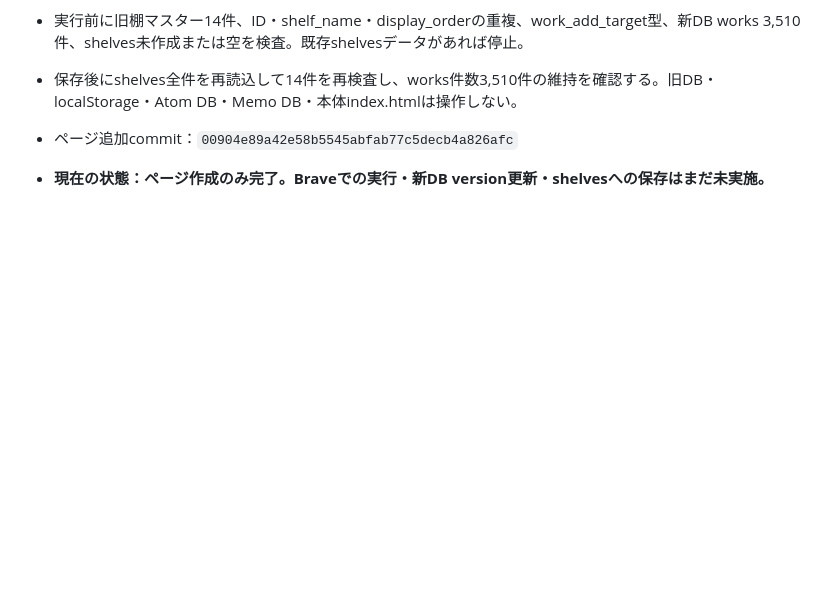
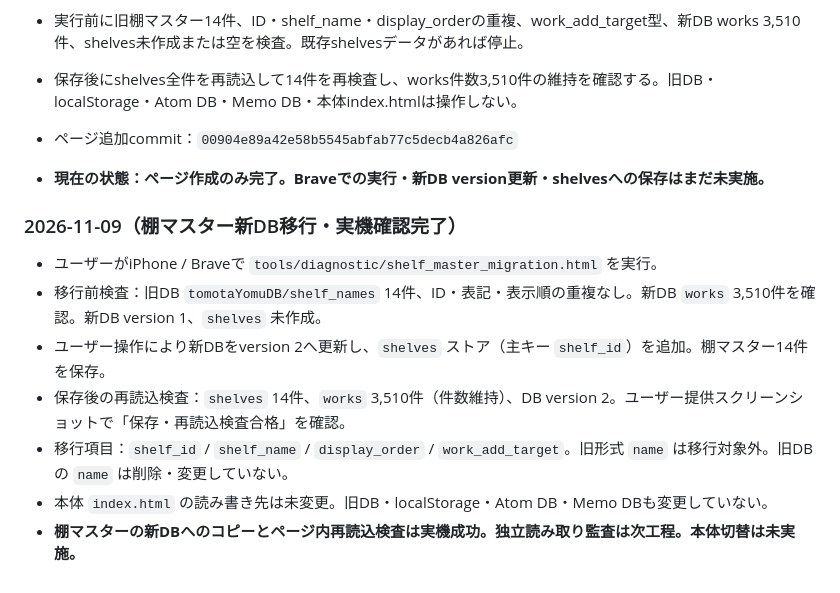
Before and after one commit to tomotaday/tomotayomu, a Markdown page: docs/data-migration-log.md, the part around the change. Rendered like a GitHub page; blank space fills up the shorter version.

Commit message:
Record verified shelf master migration

```diff
--- a/docs/data-migration-log.md
+++ b/docs/data-migration-log.md
@@ -263,3 +263,14 @@
 - 保存後にshelves全件を再読込して14件を再検査し、works件数3,510件の維持を確認する。旧DB・localStorage・Atom DB・Memo DB・本体index.htmlは操作しない。
 - ページ追加commit：`00904e89a42e58b5545abfab77c5decb4a826afc`
 - **現在の状態：ページ作成のみ完了。Braveでの実行・新DB version更新・shelvesへの保存はまだ未実施。**
+
+
+### 2026-11-09（棚マスター新DB移行・実機確認完了）
+
+- ユーザーがiPhone / Braveで `tools/diagnostic/shelf_master_migration.html` を実行。
+- 移行前検査：旧DB `tomotaYomuDB/shelf_names` 14件、ID・表記・表示順の重複なし。新DB `works` 3,510件を確認。新DB version 1、`shelves` 未作成。
+- ユーザー操作により新DBをversion 2へ更新し、`shelves` ストア（主キー `shelf_id`）を追加。棚マスター14件を保存。
+- 保存後の再読込検査：`shelves` 14件、`works` 3,510件（件数維持）、DB version 2。ユーザー提供スクリーンショットで「保存・再読込検査合格」を確認。
+- 移行項目：`shelf_id` / `shelf_name` / `display_order` / `work_add_target`。旧形式 `name` は移行対象外。旧DBの `name` は削除・変更していない。
+- 本体 `index.html` の読み書き先は未変更。旧DB・localStorage・Atom DB・Memo DBも変更していない。
+- **棚マスターの新DBへのコピーとページ内再読込検査は実機成功。独立読み取り監査は次工程。本体切替は未実施。**
```
